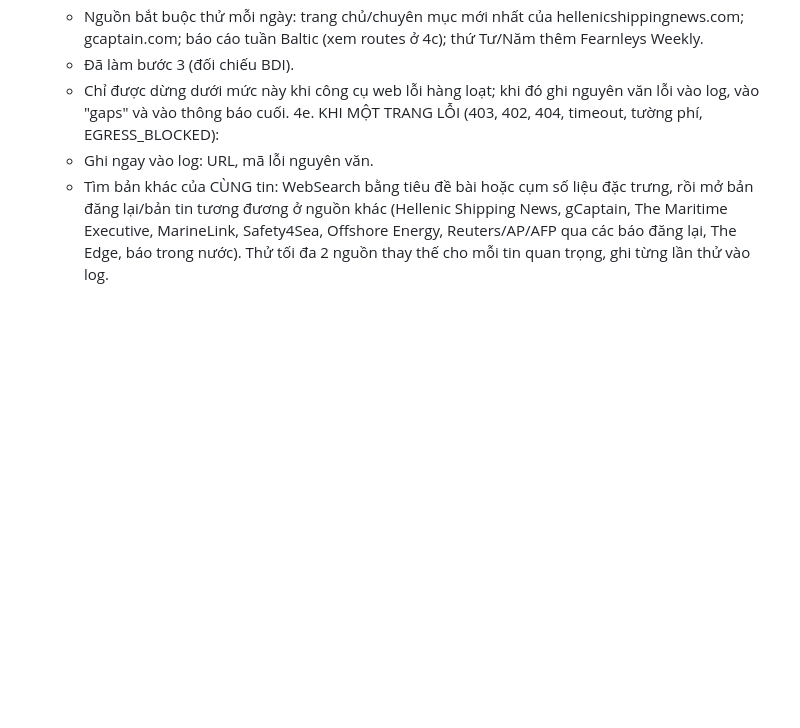
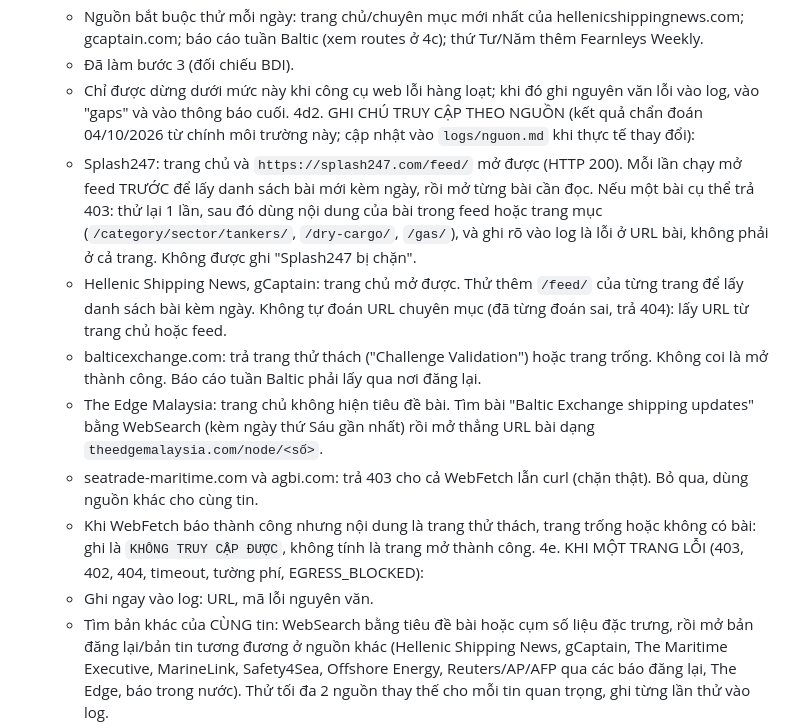
Before and after one commit to kienluaa/PVT, a Markdown page: RUNBOOK.md, the part around the change. Drawn GitHub-style; blank space fills up the shorter version.

```diff
--- a/RUNBOOK.md
+++ b/RUNBOOK.md
@@ -171,6 +171,13 @@ Mục nào chưa đạt: nêu lý do.
    - Nguồn bắt buộc thử mỗi ngày: trang chủ/chuyên mục mới nhất của hellenicshippingnews.com; gcaptain.com; báo cáo tuần Baltic (xem routes ở 4c); thứ Tư/Năm thêm Fearnleys Weekly.
    - Đã làm bước 3 (đối chiếu BDI).
    - Chỉ được dừng dưới mức này khi công cụ web lỗi hàng loạt; khi đó ghi nguyên văn lỗi vào log, vào "gaps" và vào thông báo cuối.
+4d2. GHI CHÚ TRUY CẬP THEO NGUỒN (kết quả chẩn đoán 04/10/2026 từ chính môi trường này; cập nhật vào `logs/nguon.md` khi thực tế thay đổi):
+   - Splash247: trang chủ và `https://splash247.com/feed/` mở được (HTTP 200). Mỗi lần chạy mở feed TRƯỚC để lấy danh sách bài mới kèm ngày, rồi mở từng bài cần đọc. Nếu một bài cụ thể trả 403: thử lại 1 lần, sau đó dùng nội dung của bài trong feed hoặc trang mục (`/category/sector/tankers/`, `/dry-cargo/`, `/gas/`), và ghi rõ vào log là lỗi ở URL bài, không phải ở cả trang. Không được ghi "Splash247 bị chặn".
+   - Hellenic Shipping News, gCaptain: trang chủ mở được. Thử thêm `/feed/` của từng trang để lấy danh sách bài kèm ngày. Không tự đoán URL chuyên mục (đã từng đoán sai, trả 404): lấy URL từ trang chủ hoặc feed.
+   - balticexchange.com: trả trang thử thách ("Challenge Validation") hoặc trang trống. Không coi là mở thành công. Báo cáo tuần Baltic phải lấy qua nơi đăng lại.
+   - The Edge Malaysia: trang chủ không hiện tiêu đề bài. Tìm bài "Baltic Exchange shipping updates" bằng WebSearch (kèm ngày thứ Sáu gần nhất) rồi mở thẳng URL bài dạng `theedgemalaysia.com/node/<số>`.
+   - seatrade-maritime.com và agbi.com: trả 403 cho cả WebFetch lẫn curl (chặn thật). Bỏ qua, dùng nguồn khác cho cùng tin.
+   - Khi WebFetch báo thành công nhưng nội dung là trang thử thách, trang trống hoặc không có bài: ghi là `KHÔNG TRUY CẬP ĐƯỢC`, không tính là trang mở thành công.
 4e. KHI MỘT TRANG LỖI (403, 402, 404, timeout, tường phí, EGRESS_BLOCKED):
    - Ghi ngay vào log: URL, mã lỗi nguyên văn.
    - Tìm bản khác của CÙNG tin: WebSearch bằng tiêu đề bài hoặc cụm số liệu đặc trưng, rồi mở bản đăng lại/bản tin tương đương ở nguồn khác (Hellenic Shipping News, gCaptain, The Maritime Executive, MarineLink, Safety4Sea, Offshore Energy, Reuters/AP/AFP qua các báo đăng lại, The Edge, báo trong nước). Thử tối đa 2 nguồn thay thế cho mỗi tin quan trọng, ghi từng lần thử vào log.
```
